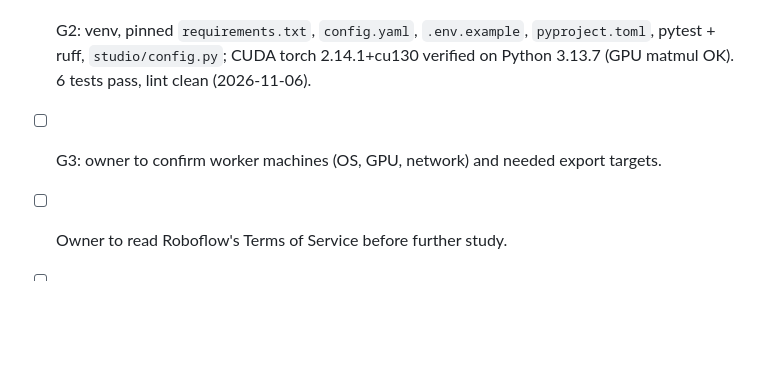
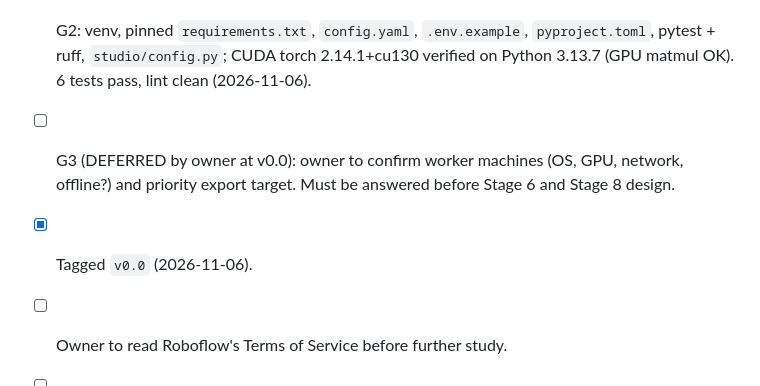
Before and after one commit to KL-Mithunvel/model-dev, a Markdown page: TODO.md, the part around the change. Rendered like a GitHub page; blank space fills up the shorter version.

```diff
--- a/TODO.md
+++ b/TODO.md
@@ -25,7 +25,8 @@
 - [x] G1: wrote `docs/FEATURES.md` and `docs/FORMATS.md` (2026-11-06). Cleared for planning.
 - [ ] Before Stage 3: verify every `[U]` (unverified) line in `docs/FORMATS.md` (COCO spec, CVAT XML, Label Studio polygon/keypoint, licences) and add golden sample files under `tests/data/formats/`.
 - [x] G2: venv, pinned `requirements.txt`, `config.yaml`, `.env.example`, `pyproject.toml`, pytest + ruff, `studio/config.py`; CUDA torch 2.14.1+cu130 verified on Python 3.13.7 (GPU matmul OK). 6 tests pass, lint clean (2026-11-06).
-- [ ] G3: owner to confirm worker machines (OS, GPU, network) and needed export targets.
+- [ ] G3 (DEFERRED by owner at v0.0): owner to confirm worker machines (OS, GPU, network, offline?) and priority export target. Must be answered before Stage 6 and Stage 8 design.
+- [x] Tagged `v0.0` (2026-11-06).
 - [ ] Owner to read Roboflow's Terms of Service before further study.
 - [ ] Choose project name, accent colour/density, and final licence.
 - [x] Node upgraded to 26.13.0, REA 6.8.0 installed and registered with Claude Code only (see `docs/REA.md`). Owner: restart Claude Code to load it.
```
Also changed, not shown: .CLAUDE/CLAUDE-LOG.md (+1 -0 lines), docs/PLAN.md (+1 -1 lines).
